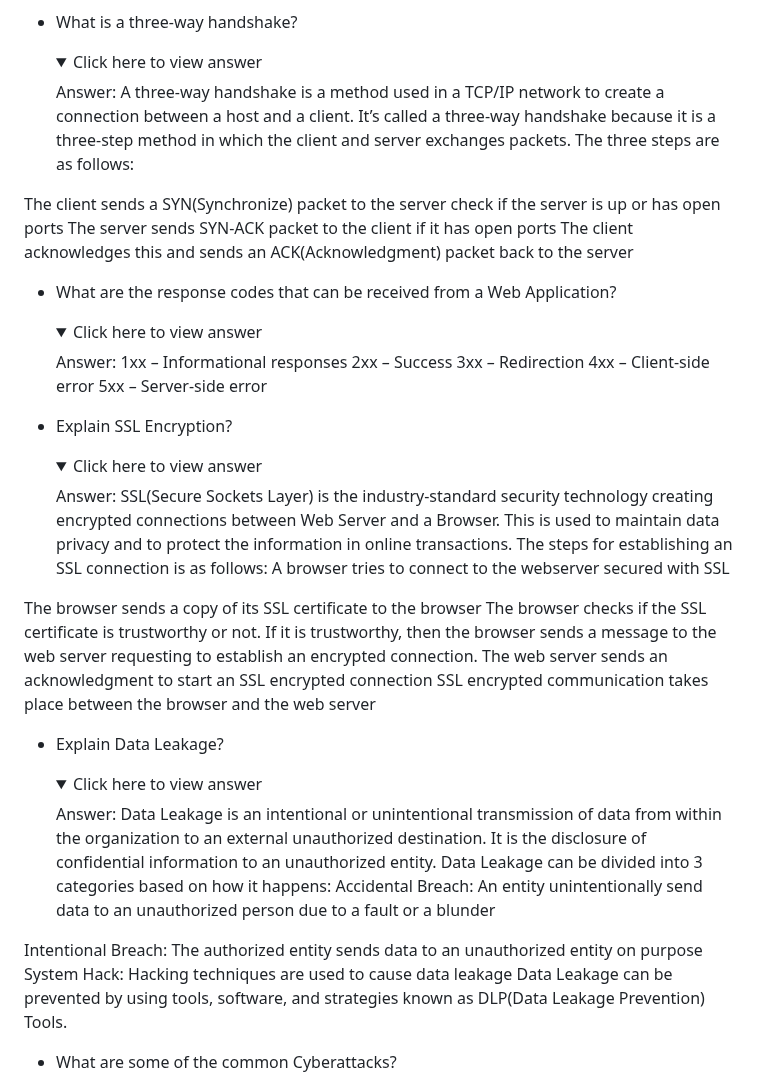
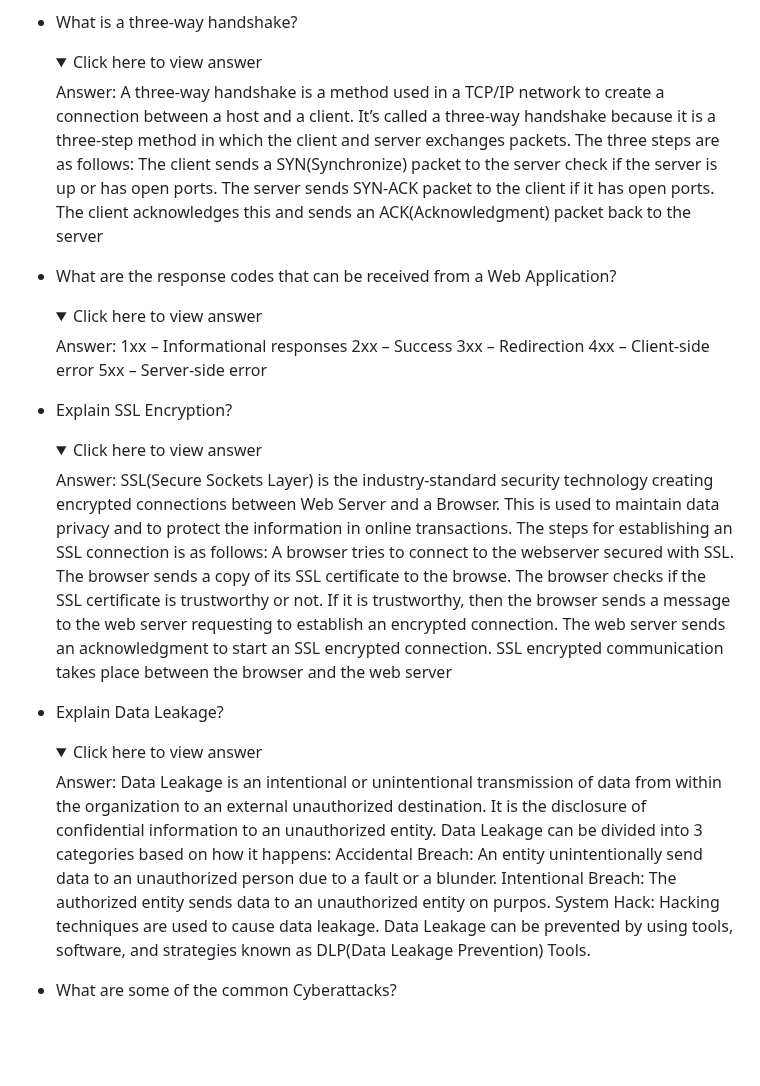
Before and after one commit to moabukar/tech-vault, a Markdown page: README.md, the part around the change. Rendered like a GitHub page; folded sections open; blank space fills up the shorter version.

```diff
--- a/README.md
+++ b/README.md
@@ -2043,11 +2043,7 @@ Advanced:
 
   <details>
   <summary>Click here to view answer</summary>
-  Answer: A three-way handshake is a method used in a TCP/IP network to create a connection between a host and a client. It’s called a three-way handshake because it is a three-step method in which the client and server exchanges packets. The three steps are as follows:
-
-The client sends a SYN(Synchronize) packet to the server check if the server is up or has open ports
-The server sends SYN-ACK packet to the client if it has open ports
-The client acknowledges this and sends an ACK(Acknowledgment) packet back to the server
+  Answer: A three-way handshake is a method used in a TCP/IP network to create a connection between a host and a client. It’s called a three-way handshake because it is a three-step method in which the client and server exchanges packets. The three steps are as follows: The client sends a SYN(Synchronize) packet to the server check if the server is up or has open ports. The server sends SYN-ACK packet to the client if it has open ports. The client acknowledges this and sends an ACK(Acknowledgment) packet back to the server
   </details>
 
 - What are the response codes that can be received from a Web Application?
@@ -2067,10 +2063,7 @@ The client acknowledges this and sends an ACK(Acknowledgment) packet back to the
   <details>
   <summary>Click here to view answer</summary>
   Answer: SSL(Secure Sockets Layer) is the industry-standard security technology creating encrypted connections between Web Server and a Browser. This is used to maintain data privacy and to protect the information in online transactions. The steps for establishing an SSL connection is as follows:
-  A browser tries to connect to the webserver secured with SSL
-The browser sends a copy of its SSL certificate to the browser
-The browser checks if the SSL certificate is trustworthy or not. If it is trustworthy, then the browser sends a message to the web server requesting to establish an encrypted connection. The web server sends an acknowledgment to start an SSL encrypted connection
-SSL encrypted communication takes place between the browser and the web server
+  A browser tries to connect to the webserver secured with SSL. The browser sends a copy of its SSL certificate to the browse. The browser checks if the SSL certificate is trustworthy or not. If it is trustworthy, then the browser sends a message to the web server requesting to establish an encrypted connection. The web server sends an acknowledgment to start an SSL encrypted connection. SSL encrypted communication takes place between the browser and the web server
   </details>
 
 - Explain Data Leakage?
@@ -2078,10 +2071,7 @@ SSL encrypted communication takes place between the browser and the web server
   <details>
   <summary>Click here to view answer</summary>
   Answer: Data Leakage is an intentional or unintentional transmission of data from within the organization to an external unauthorized destination. It is the disclosure of confidential information to an unauthorized entity. Data Leakage can be divided into 3 categories based on how it happens:
-  Accidental Breach: An entity unintentionally send data to an unauthorized person due to a fault or a blunder
-Intentional Breach: The authorized entity sends data to an unauthorized entity on purpose
-System Hack: Hacking techniques are used to cause data leakage
-Data Leakage can be prevented by using tools, software, and strategies known as DLP(Data Leakage Prevention) Tools.
+  Accidental Breach: An entity unintentionally send data to an unauthorized person due to a fault or a blunder. Intentional Breach: The authorized entity sends data to an unauthorized entity on purpos. System Hack: Hacking techniques are used to cause data leakage. Data Leakage can be prevented by using tools, software, and strategies known as DLP(Data Leakage Prevention) Tools.
   </details>
 
 - What are some of the common Cyberattacks?
```
